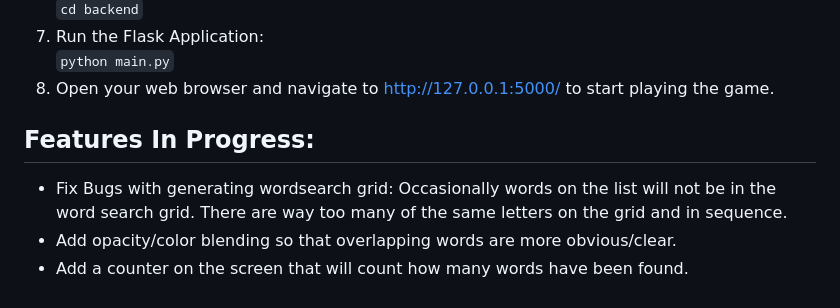
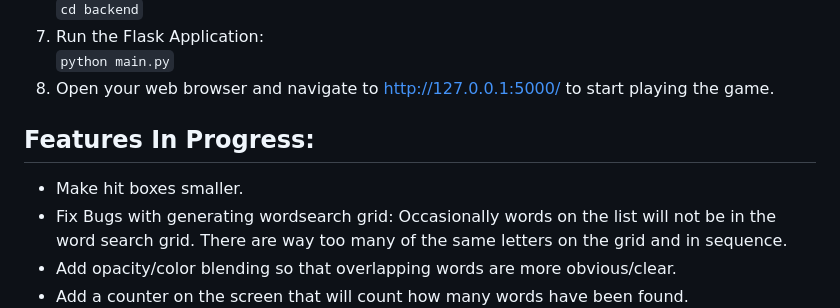
Before and after one commit to Hkay16/word-hunt-game, a Markdown page: README.md, the part around the change. GitHub-like rendering.

Commit message:
Added feature in progress

```diff
--- a/README.md
+++ b/README.md
@@ -24,6 +24,7 @@ You win the game by finding all the words in the list.
 11. Open your web browser and navigate to http://127.0.0.1:5000/ to start playing the game.
 
 ## Features In Progress:
+- Make hit boxes smaller.
 - Fix Bugs with generating wordsearch grid: Occasionally words on the list will not be in the word search grid. There are way too many of the same letters on the grid and in sequence.
 - Add opacity/color blending so that overlapping words are more obvious/clear.
 - Add a counter on the screen that will count how many words have been found.
```
